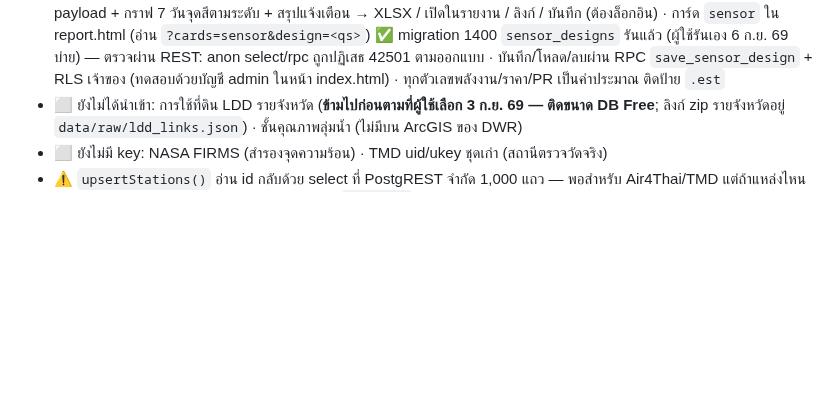
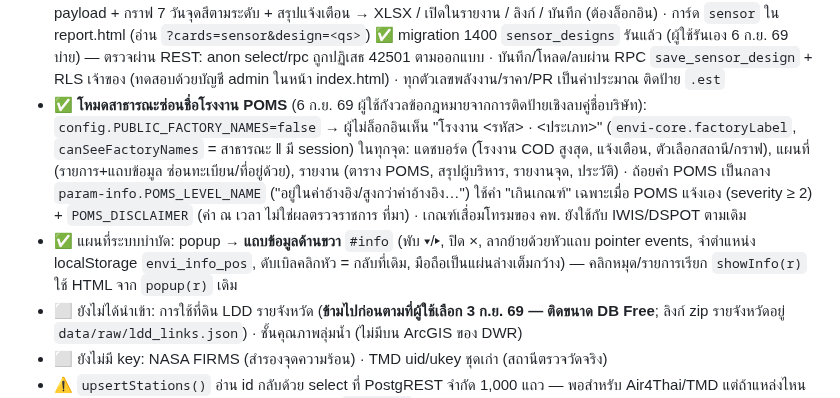
Before and after one commit to peeraponggis/envi_pi, a Markdown page: CLAUDE.md, the part around the change. GitHub-like rendering; blank space fills up the shorter version.

Commit message:
docs: บันทึกโหมดสาธารณะซ่อนชื่อโรงงาน POMS และแถบข้อมูลด้านขวา
Co-Authored-By: Claude Fable 5.1 <noreply@anthropic.com>

```diff
--- a/CLAUDE.md
+++ b/CLAUDE.md
@@ -91,6 +91,8 @@
 - ✅ **ระบบออกแบบเซนเซอร์และพลังงาน/โซลาร์** (6 ก.ย. 69 ตามแผนใน plan file "แผนเฟสใหม่"): `web/js/sensor-catalog.js` (โมดูลบริสุทธิ์ ทดสอบ `test/sensor-catalog.test.mjs` 9 เทสต์) — `PROCESS_TYPES` 11 ระบบ (AS/OD/SBR/AL/SP/CW/RBC/MBR/UASB/Anaerobic/IND) แต่ละระบบมี stages, จุดวัด (required/target/note), benchmark `kwh_m3` (estimate+source), พารามิเตอร์จำลอง · `SENSOR_TYPES` 16 ชนิด (tech, W, comms, มาตรฐาน, ราคาช่วง, เกณฑ์เลือก, บำรุงรักษา) · `BRAND_EXAMPLES` 35 รุ่น (Hach, E+H, Xylem/YSI, Horiba, Yokogawa, s::can, Siemens, ABB, VEGA, Schneider, Advantech, Teltonika …) ติดป้าย "ตัวอย่างข้อมูลสาธารณะ ไม่ใช่การรับรอง" · `EXTRA_PARAM_INFO` (MLSS, ORP, Level, in:BOD/COD/TSS) · ฟังก์ชัน `designSystem`, `powerBudget`, `plantEnergy`, `measuredIntensity` (POMS Watt÷Flow), `solarSizing` (kWp = kWh/วัน×margin ÷ (PSH×PR), PR = 0.8×(1−0.004×(Tmod−25)) King/Sandia), `batterySizing`, `pshFromDede`, `makeSeries` (mulberry32 seed, sin รายวัน+noise+event), `summarizeSeries`, `payloadFor` (Modbus→MQTT→observations row), `designToURL/FromURL`
   หน้า `web/sensor-design.html`: เลือกระบบ/ความสามารถ/โรงจริง DSPOT (เติม plant_type, capacity, avg_inflow, พิกัด) → ผังกระบวนการ+BOQ (qty แก้ได้) → พลังงาน 3 ชุด (เซนเซอร์ / โรงบำบัด / รวม) + โซลาร์ kWp/พื้นที่/ลงทุน/คืนทุน + แบตสำรอง (PSH: กรอกเอง → พพ. dede_solar 15 กม. → NASA POWER → 4.8) + POMS วัดจริง (โรงงาน) → จำลองสายส่ง 5 โหนดพร้อม payload + กราฟ 7 วันจุดสีตามระดับ + สรุปแจ้งเตือน → XLSX / เปิดในรายงาน / ลิงก์ / บันทึก (ต้องล็อกอิน) · การ์ด `sensor` ใน report.html (อ่าน `?cards=sensor&design=<qs>`)
   ✅ migration 1400 `sensor_designs` รันแล้ว (ผู้ใช้รันเอง 6 ก.ย. 69 บ่าย) — ตรวจผ่าน REST: anon select/rpc ถูกปฏิเสธ 42501 ตามออกแบบ · บันทึก/โหลด/ลบผ่าน RPC `save_sensor_design` + RLS เจ้าของ (ทดสอบด้วยบัญชี admin ในหน้า index.html) · ทุกตัวเลขพลังงาน/ราคา/PR เป็นค่าประมาณ ติดป้าย `.est`
+- ✅ **โหมดสาธารณะซ่อนชื่อโรงงาน POMS** (6 ก.ย. 69 ผู้ใช้กังวลข้อกฎหมายจากการติดป้ายเชิงลบคู่ชื่อบริษัท): `config.PUBLIC_FACTORY_NAMES=false` → ผู้ไม่ล็อกอินเห็น "โรงงาน <รหัส> · <ประเภท>" (`envi-core.factoryLabel`, `canSeeFactoryNames` = สาธารณะ ‖ มี session) ในทุกจุด: แดชบอร์ด (โรงงาน COD สูงสุด, แจ้งเตือน, ตัวเลือกสถานี/กราฟ), แผนที่ (รายการ+แถบข้อมูล ซ่อนทะเบียน/ที่อยู่ด้วย), รายงาน (ตาราง POMS, สรุปผู้บริหาร, รายงานจุด, ประวัติ) · ถ้อยคำ POMS เป็นกลาง `param-info.POMS_LEVEL_NAME` ("อยู่ในค่าอ้างอิง/สูงกว่าค่าอ้างอิง…") ใช้คำ "เกินเกณฑ์" เฉพาะเมื่อ POMS แจ้งเอง (severity ≥ 2) + `POMS_DISCLAIMER` (ค่า ณ เวลา ไม่ใช่ผลตรวจราชการ ที่มา) · เกณฑ์เสื่อมโทรมของ คพ. ยังใช้กับ IWIS/DSPOT ตามเดิม
+- ✅ แผนที่ระบบบำบัด: popup → **แถบข้อมูลด้านขวา** `#info` (พับ ▾/▸, ปิด ×, ลากย้ายด้วยหัวแถบ pointer events, จำตำแหน่ง localStorage `envi_info_pos`, ดับเบิลคลิกหัว = กลับที่เดิม, มือถือเป็นแผ่นล่างเต็มกว้าง) — คลิกหมุด/รายการเรียก `showInfo(r)` ใช้ HTML จาก `popup(r)` เดิม
 - ⬜ ยังไม่ได้นำเข้า: การใช้ที่ดิน LDD รายจังหวัด (**ข้ามไปก่อนตามที่ผู้ใช้เลือก 3 ก.ย. 69 — ติดขนาด DB Free**; ลิงก์ zip รายจังหวัดอยู่ `data/raw/ldd_links.json`) · ชั้นคุณภาพลุ่มน้ำ (ไม่มีบน ArcGIS ของ DWR)
 - ⬜ ยังไม่มี key: NASA FIRMS (สำรองจุดความร้อน) · TMD uid/ukey ชุดเก่า (สถานีตรวจวัดจริง)
 - ⚠️ `upsertStations()` อ่าน id กลับด้วย select ที่ PostgREST จำกัด 1,000 แถว — พอสำหรับ Air4Thai/TMD แต่ถ้าแหล่งไหน >1,000 สถานีและต้องเก็บ observations ต้องแบ่ง `.range()`
```
